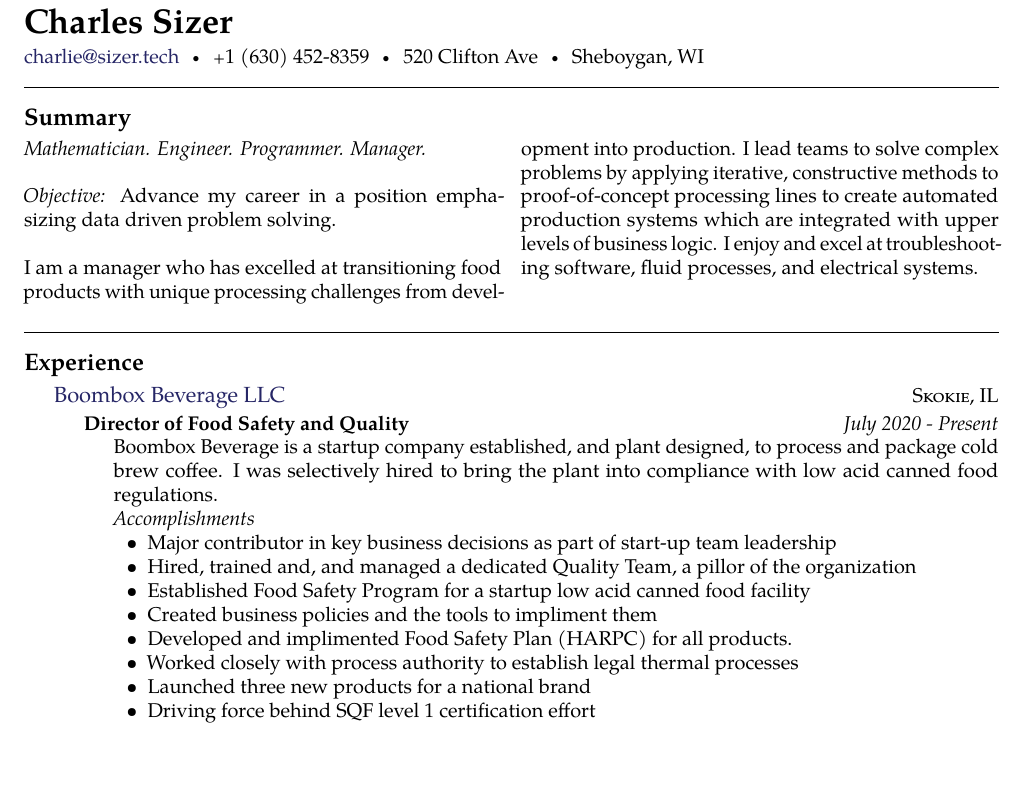
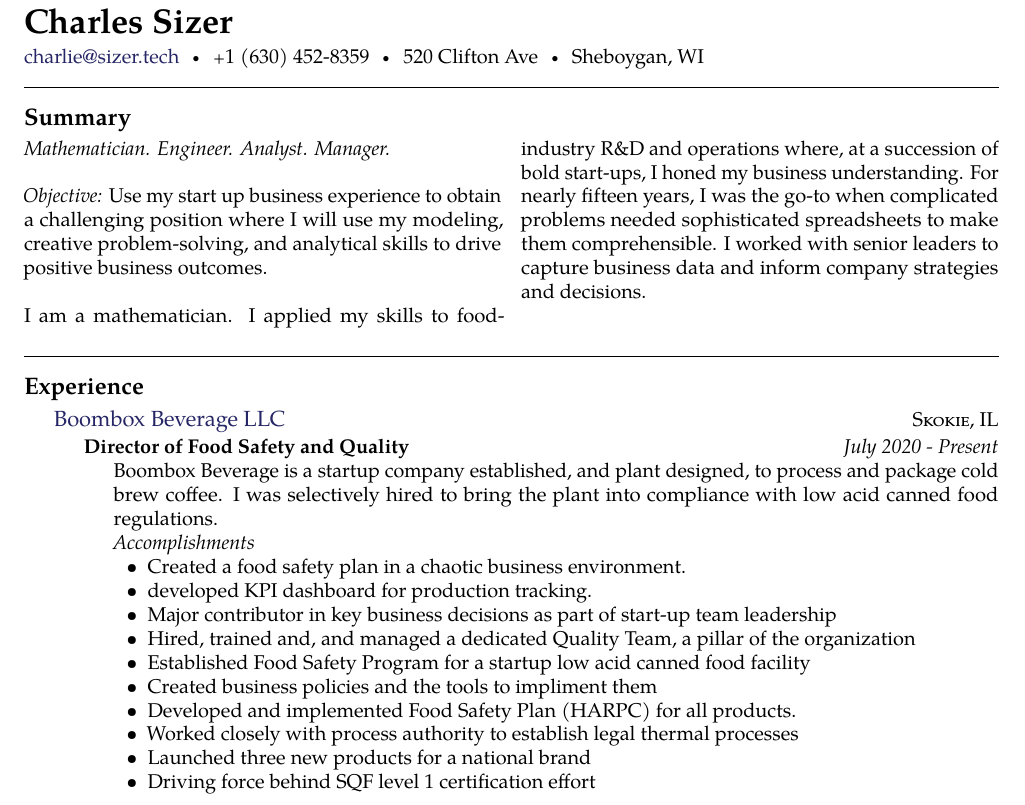
Before and after one commit to blackfrog42/resume, a LaTeX CV (Charles_Sizer_resume.tex): part of page 1 of 2 before the commit and part of page 1 of 3 after it, cut so that both start at the same text, the shorter picture padded with empty space. Compiled offline with pdfLaTeX.

Commit message:
Updates Summary for insights
Updates summary and refocuses it on the acuity insights analyst position.

```diff
--- a/Charles_Sizer_resume.tex
+++ b/Charles_Sizer_resume.tex
@@ -50,11 +50,10 @@
 \vspace{-1.3em} % Reduce whitespace after the Summary heading and the two-column content
 
 \begin{multicols}{2}  % Start a two-column layout
-\noindent \textit{Mathematician. Engineer. Programmer. Manager.}\\\\
-\emph{Objective: }Advance my career in a position emphasizing  data driven problem solving. \\
+\noindent \textit{Mathematician. Engineer. Analyst. Manager.}\\\\
+\emph{Objective: }Use my start up business experience to obtain a challenging position where I will use my modeling, creative problem-solving, and analytical skills to drive positive business outcomes.  \\
 
-\noindent I am a manager who has excelled at transitioning food products with unique processing challenges from development into production. I lead teams to solve complex problems by applying iterative, constructive methods to proof-of-concept processing lines to create automated production systems which are integrated with upper levels of business logic.
-I enjoy and excel at troubleshooting software, fluid processes, and electrical systems.
+\noindent I am a mathematician. I applied my skills to food-industry R\&D and operations where, at a succession of bold start-ups, I honed my business understanding. For nearly fifteen years, I was the go-to when complicated problems needed sophisticated spreadsheets to make them comprehensible.  I worked with senior leaders to capture business data and inform company strategies and decisions.
 %I solve complex problems by building models to evaluate steady-state and transient phenomena.
 %I am a master at excel; I've even had requested features added by Microsoft.
 
@@ -79,11 +78,13 @@ Boombox Beverage is a startup company established, and plant designed, to proces
 
 \emph{Accomplishments}
 \begin{itemize}
+\item Created a food safety plan in a chaotic business environment.
+\item developed KPI dashboard for production tracking.
 \item Major contributor in key business decisions as part of start-up team leadership
-\item Hired, trained and, and managed a dedicated Quality Team, a pillor of the organization
+\item Hired, trained and, and managed a dedicated Quality Team, a pillar of the organization
 \item Established Food Safety Program for a startup low acid canned food facility
 \item Created business policies and the tools to impliment them
-\item Developed and implimented Food Safety Plan (HARPC) for all products.
+\item Developed and implemented Food Safety Plan (HARPC) for all products.
 \item Worked closely with process authority to establish legal thermal processes
 \item Launched three new products for a national brand
 \item Driving force behind SQF level 1 certification effort
```
Also changed, not shown: Charles_Sizer_resume.pdf.
